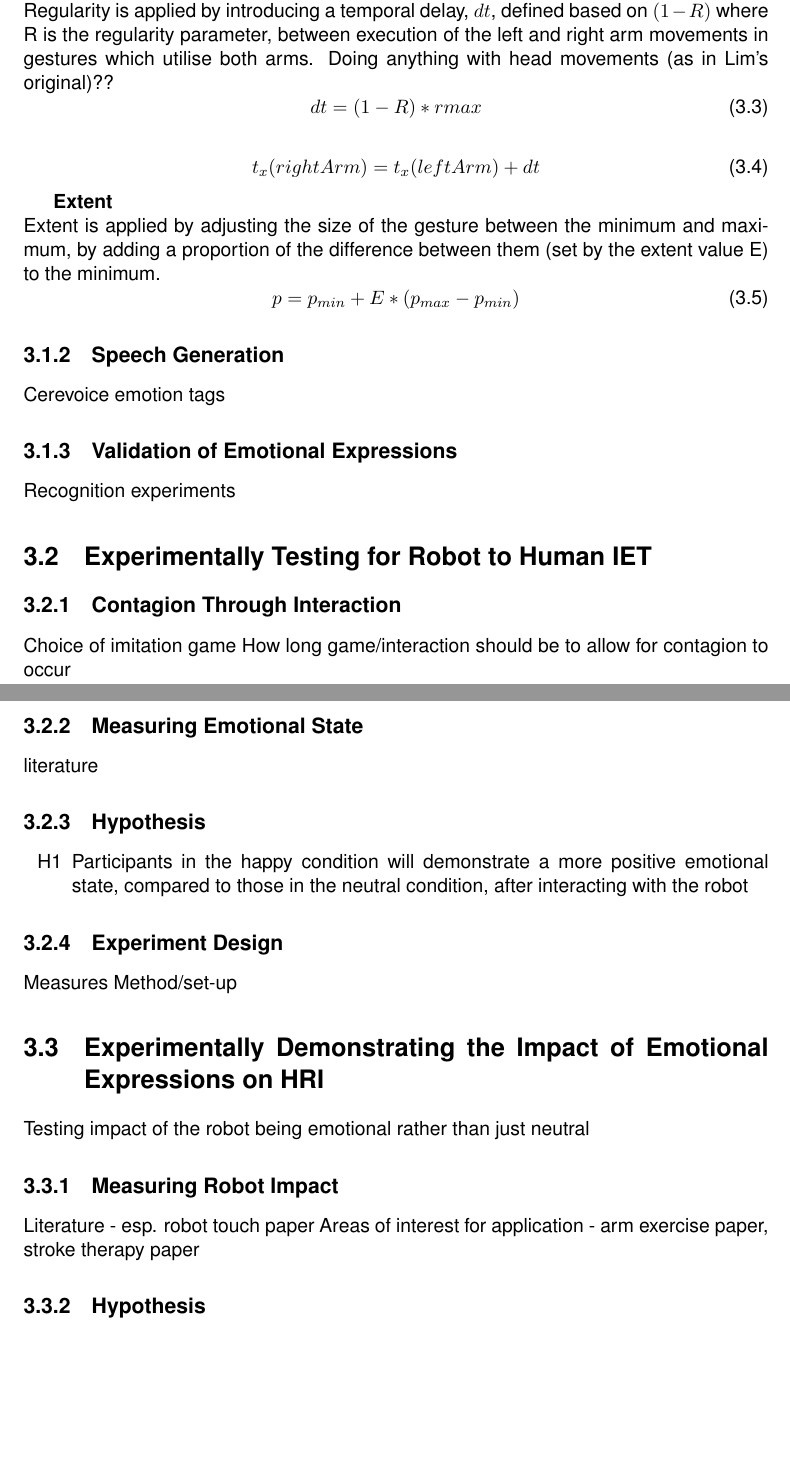
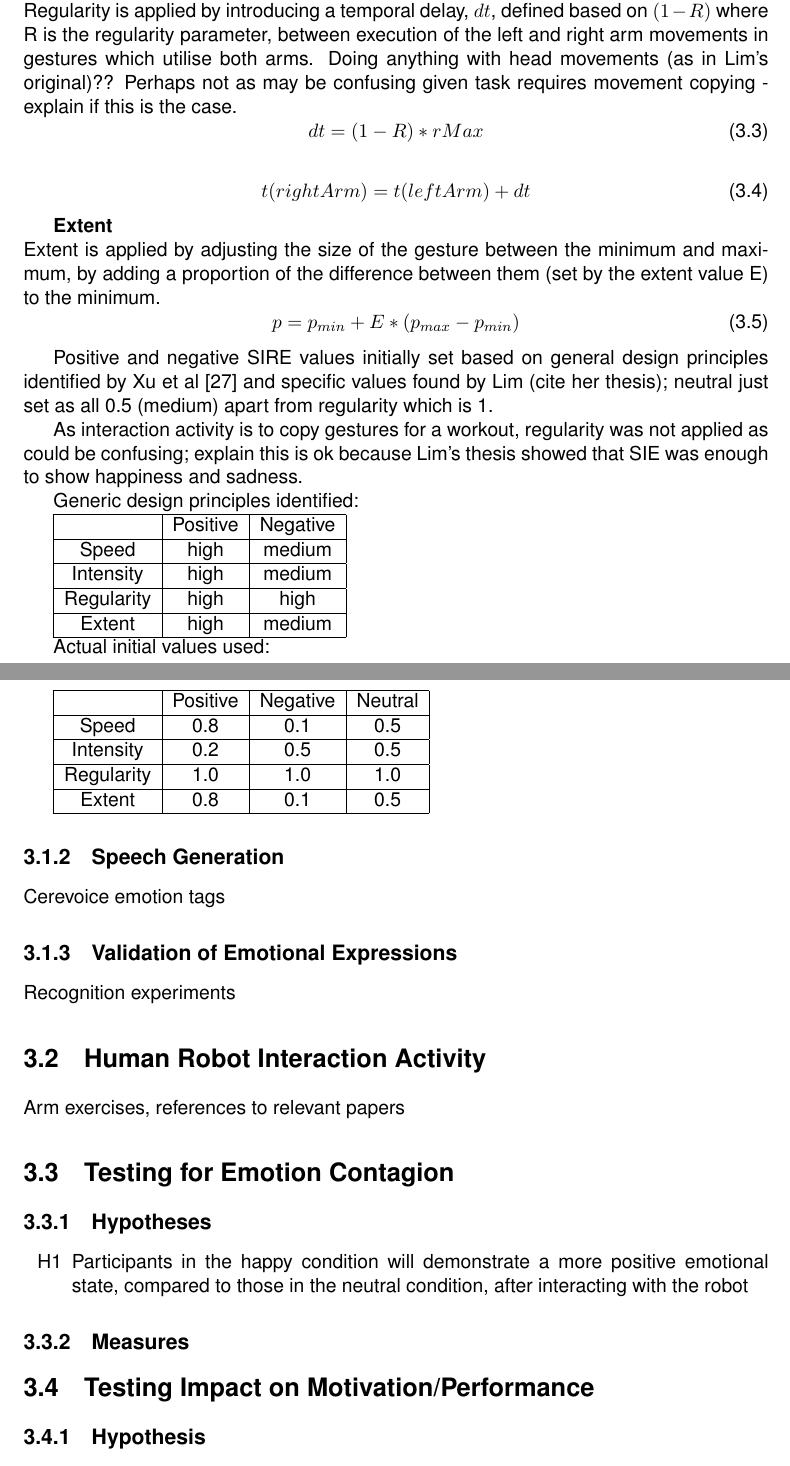
Before and after one commit to kwinkle/Dissertation, a LaTeX thesis (Dissertation.tex): two parts of pages 10 and 11 of 17, joined at a grey line, cut so that both start at the same text, the shorter picture padded with empty space. Compiled offline with pdfLaTeX.

Commit message:
updated parameters to match latest SIRE iteration, initial SIRE parameter setting explanation

```diff
--- a/Dissertation.tex
+++ b/Dissertation.tex
@@ -94,13 +95,13 @@ t_{2} = max[(1-S)*t_{2}max,tmin]
 \end{equation}
 
 \textbf{Regularity}
-\\ Regularity is applied by introducing a temporal delay, $dt$, defined based on $(1-R)$ where R is the regularity parameter, between execution of the left and right arm movements in gestures which utilise both arms. Doing anything with head movements (as in Lim's original)??
+\\ Regularity is applied by introducing a temporal delay, $dt$, defined based on $(1-R)$ where R is the regularity parameter, between execution of the left and right arm movements in gestures which utilise both arms. Doing anything with head movements (as in Lim's original)?? Perhaps not as may be confusing given task requires movement copying - explain if this is the case.
 \begin{equation}
-dt = (1-R)*rmax
+dt = (1-R)*rMax
 \end{equation}
 
 \begin{equation}
-t_{x}(rightArm) = t_{x}(leftArm) + dt
+t(rightArm) = t(leftArm) + dt
 \end{equation}
 
 \textbf{Extent}
@@ -109,31 +110,49 @@ t_{x}(rightArm) = t_{x}(leftArm) + dt
 p = p_{min} + E*(p_{max} - p_{min})
 \end{equation}
 
+Positive and negative SIRE values initially set based on general design principles identified by Xu et al \cite{xu2013mood} and specific values found by Lim (cite her thesis); neutral just set as all 0.5 (medium) apart from regularity which is 1.
+
+As interaction activity is to copy gestures for a workout, regularity was not applied as could be confusing; explain this is ok because Lim's thesis showed that SIE was enough to show happiness and sadness.
+
+Generic design principles identified:
+
+\begin{tabular}{|c|c|c|}
+\hline & Positive & Negative \\
+\hline Speed & high & medium \\
+\hline Intensity & high & medium \\
+\hline Regularity & high & high \\
+\hline Extent & high & medium \\
+\hline
+\end{tabular}
+
+Actual initial values used:
+
+\begin{tabular}{|c|c|c|c|}
+\hline & Positive & Negative & Neutral \\
+\hline Speed & 0.8 & 0.1 & 0.5\\
+\hline Intensity & 0.2 & 0.5 & 0.5 \\
+\hline Regularity & 1.0 & 1.0 & 1.0 \\
+\hline Extent & 0.8 & 0.1 & 0.5\\
+\hline
+\end{tabular}
+
 \subsection{Speech Generation}
 Cerevoice emotion tags
 
 \subsection{Validation of Emotional Expressions}
 Recognition experiments
 
-\section{Experimentally Testing for Robot to Human IET}
-\subsection{Contagion Through Interaction}
-Choice of imitation game
-How long game/interaction should be to allow for contagion to occur
-\subsection{Measuring Emotional State}
-literature
-\subsection{Hypothesis}
+\section{Human Robot Interaction Activity}
+Arm exercises, references to relevant papers
+
+\section{Testing for Emotion Contagion}
+\subsection{Hypotheses}
 \begin{itemize}
 	\item[H1] Participants in the happy condition will demonstrate a more positive emotional state, compared to those in the neutral condition, after interacting with the robot
 \end{itemize}
-\subsection{Experiment Design}
-Measures
-Method/set-up
+\subsection{Measures}
 
-\section{Experimentally Demonstrating the Impact of Emotional Expressions on HRI}
-Testing impact of the robot being emotional rather than just neutral
-\subsection{Measuring Robot Impact}
-Literature - esp. robot touch paper
-Areas of interest for application - arm exercise paper, stroke therapy paper
+\section{Testing Impact on Motivation/Performance}
 \subsection{Hypothesis}
 \begin{itemize}
 	\item[H1] Participants in the happy condition will carry out the defined monotonous task for longer than those in the neutral condition
```
Also changed, not shown: Dissertation.pdf, Dissertation.tex (24 more changed lines), 4 other files.
